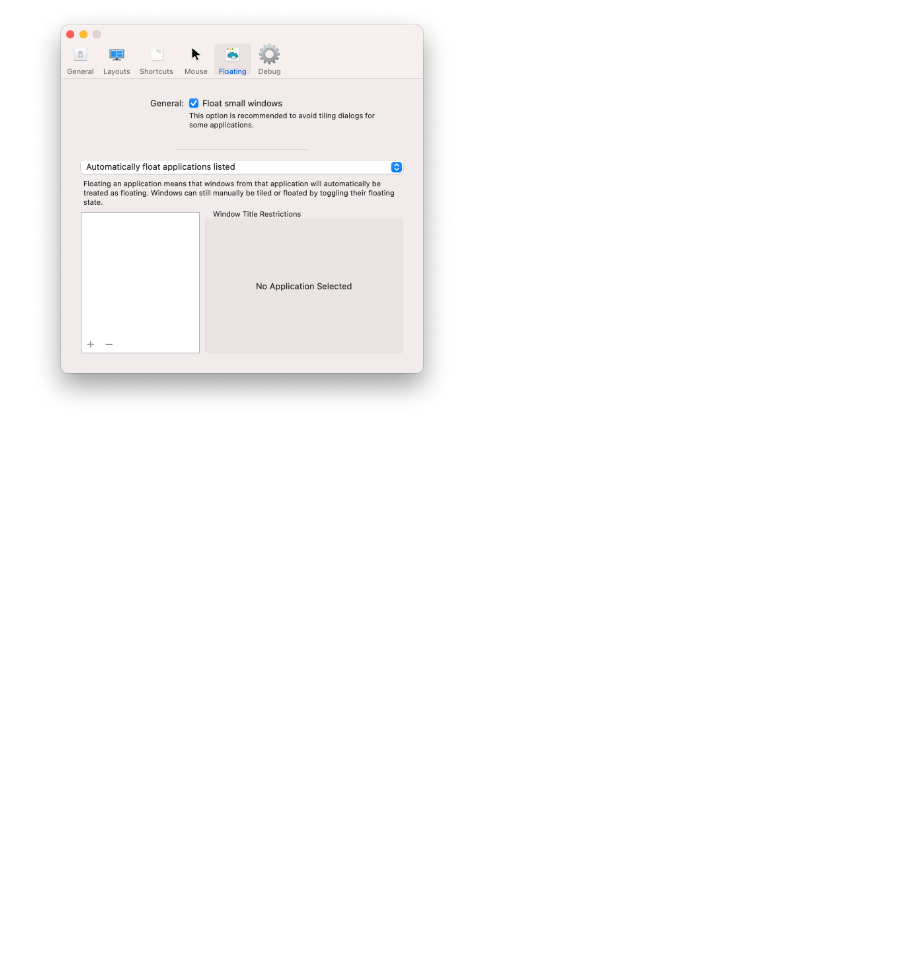
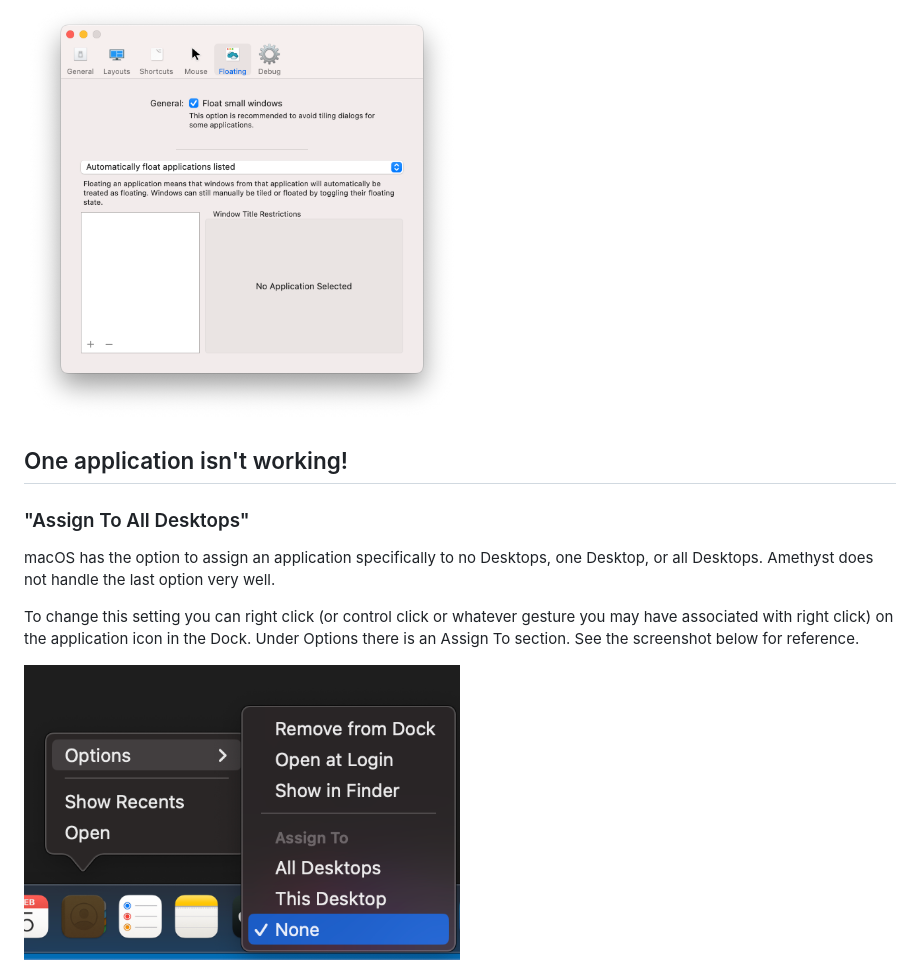
Before and after one commit to ianyh/Amethyst, a Markdown page: docs/troubleshooting.md, the part around the change. Rendered like a GitHub page; pictures changed too: docs/images/desktop-assignment.png (added); blank space fills up the shorter version.

Commit message:
Add desktop-assignment section

```diff
--- a/docs/troubleshooting.md
+++ b/docs/troubleshooting.md
@@ -11,3 +11,13 @@ Amethyst has the option to float everything by default until the user manually i
 If you have not intentionally enabled this make sure that the option in the Floating tab says "Automatically float applications listed" as in this screenshot.
 
 <img src="./images/floating-preferences.png" width="50%">
+
+## One application isn't working!
+
+### "Assign To All Desktops"
+
+macOS has the option to assign an application specifically to no Desktops, one Desktop, or all Desktops. Amethyst does not handle the last option very well.
+
+To change this setting you can right click (or control click or whatever gesture you may have associated with right click) on the application icon in the Dock. Under Options there is an Assign To section. See the screenshot below for reference.
+
+<img src="./images/desktop-assignment.png" width="50%">
```
